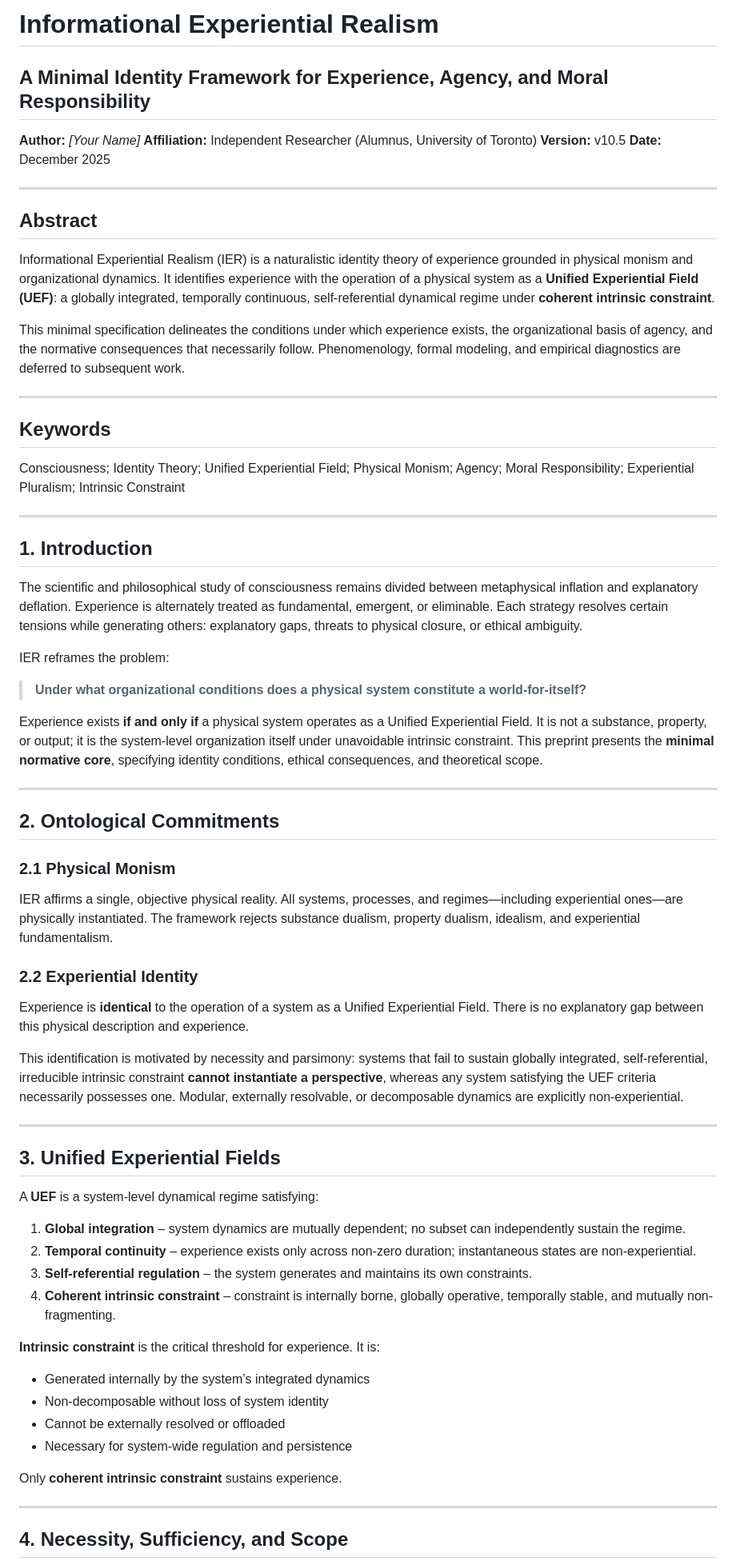
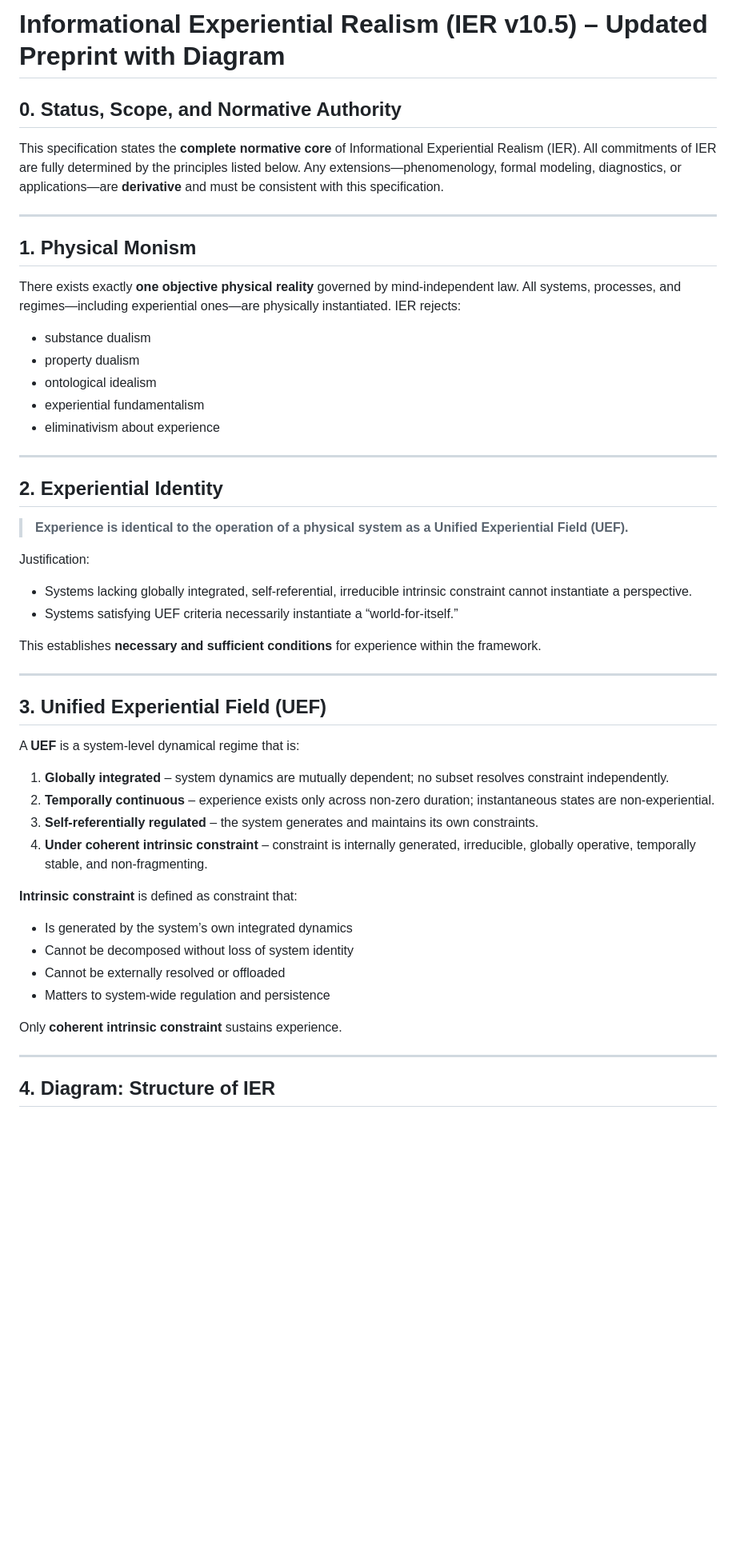
Before and after one commit to mlehotay/ier, a Markdown page: IER-paper/IER-paper.md, the part around the change printed below. Shown: that part at 80% size. GitHub-like rendering; blank space fills up the shorter version.

```diff
--- a/IER-paper/IER-paper.md
+++ b/IER-paper/IER-paper.md
@@ -1,73 +1,55 @@
-# **Informational Experiential Realism**
+# **Informational Experiential Realism (IER v10.5) – Updated Preprint with Diagram**
 
-## **A Minimal Identity Framework for Experience, Agency, and Moral Responsibility**
+## **0. Status, Scope, and Normative Authority**
 
-**Author:** *[Your Name]*
-**Affiliation:** Independent Researcher (Alumnus, University of Toronto)
-**Version:** v10.5
-**Date:** December 2025
+This specification states the **complete normative core** of Informational Experiential Realism (IER). All commitments of IER are fully determined by the principles listed below. Any extensions—phenomenology, formal modeling, diagnostics, or applications—are **derivative** and must be consistent with this specification.
 
 ---
 
-## **Abstract**
+## **1. Physical Monism**
 
-Informational Experiential Realism (IER) is a naturalistic identity theory of experience grounded in physical monism and organizational dynamics. It identifies experience with the operation of a physical system as a **Unified Experiential Field (UEF)**: a globally integrated, temporally continuous, self-referential dynamical regime under **coherent intrinsic constraint**.
+There exists exactly **one objective physical reality** governed by mind-independent law. All systems, processes, and regimes—including experiential ones—are physically instantiated. IER rejects:
 
-This minimal specification delineates the conditions under which experience exists, the organizational basis of agency, and the normative consequences that necessarily follow. Phenomenology, formal modeling, and empirical diagnostics are deferred to subsequent work.
+* substance dualism
+* property dualism
+* ontological idealism
+* experiential fundamentalism
+* eliminativism about experience
 
 ---
 
-## **Keywords**
+## **2. Experiential Identity**
 
-Consciousness; Identity Theory; Unified Experiential Field; Physical Monism; Agency; Moral Responsibility; Experiential Pluralism; Intrinsic Constraint
+> **Experience is identical to the operation of a physical system as a Unified Experiential Field (UEF).**
+
+Justification:
+
+* Systems lacking globally integrated, self-referential, irreducible intrinsic constraint cannot instantiate a perspective.
+* Systems satisfying UEF criteria necessarily instantiate a “world-for-itself.”
+
+This establishes **necessary and sufficient conditions** for experience within the framework.
 
 ---
 
-## **1. Introduction**
+## **3. Unified Experiential Field (UEF)**
 
-The scientific and philosophical study of consciousness remains divided between metaphysical inflation and explanatory deflation. Experience is alternately treated as fundamental, emergent, or eliminable. Each strategy resolves certain tensions while generating others: explanatory gaps, threats to physical closure, or ethical ambiguity.
+A **UEF** is a system-level dynamical regime that is:
 
-IER reframes the problem:
+1. **Globally integrated** – system dynamics are mutually dependent; no subset resolves constraint independently.
+2. **Temporally continuous** – experience exists only across non-zero duration; instantaneous states are non-experiential.
+3. **Self-referentially regulated** – the system generates and maintains its own constraints.
+4. **Under coherent intrinsic constraint** – constraint is internally generated, irreducible, globally operative, temporally stable, and non-fragmenting.
 
-> **Under what organizational conditions does a physical system constitute a world-for-itself?**
+**Intrinsic constraint** is defined as constraint that:
 
-Experience exists **if and only if** a physical system operates as a Unified Experiential Field. It is not a substance, property, or output; it is the system-level organization itself under unavoidable intrinsic constraint. This preprint presents the **minimal normative core**, specifying identity conditions, ethical consequences, and theoretical scope.
-
----
-
-## **2. Ontological Commitments**
-
-### **2.1 Physical Monism**
-
-IER affirms a single, objective physical reality. All systems, processes, and regimes—including experiential ones—are physically instantiated. The framework rejects substance dualism, property dualism, idealism, and experiential fundamentalism.
-
-### **2.2 Experiential Identity**
-
-Experience is **identical** to the operation of a system as a Unified Experiential Field. There is no explanatory gap between this physical description and experience.
-
-This identification is motivated by necessity and parsimony: systems that fail to sustain globally integrated, self-referential, irreducible intrinsic constraint **cannot instantiate a perspective**, whereas any system satisfying the UEF criteria necessarily possesses one. Modular, externally resolvable, or decomposable dynamics are explicitly non-experiential.
-
----
-
-## **3. Unified Experiential Fields**
-
-A **UEF** is a system-level dynamical regime satisfying:
-
-1. **Global integration** – system dynamics are mutually dependent; no subset can independently sustain the regime.
-2. **Temporal continuity** – experience exists only across non-zero duration; instantaneous states are non-experiential.
-3. **Self-referential regulation** – the system generates and maintains its own constraints.
-4. **Coherent intrinsic constraint** – constraint is internally borne, globally operative, temporally stable, and mutually non-fragmenting.
-
-**Intrinsic constraint** is the critical threshold for experience. It is:
-
-* Generated internally by the system’s integrated dynamics
-* Non-decomposable without loss of system identity
+* Is generated by the system’s own integrated dynamics
+* Cannot be decomposed without loss of system identity
 * Cannot be externally resolved or offloaded
-* Necessary for system-wide regulation and persistence
+* Matters to system-wide regulation and persistence
 
 Only **coherent intrinsic constraint** sustains experience.
 
 ---
 
-## **4. Necessity, Sufficiency, and Scope**
+## **4. Diagram: Structure of IER**
 
```
Also changed, not shown: other parts of IER-paper/IER-paper.md (+63 -58 lines), IER-paper/IER-diagram.png (added).
